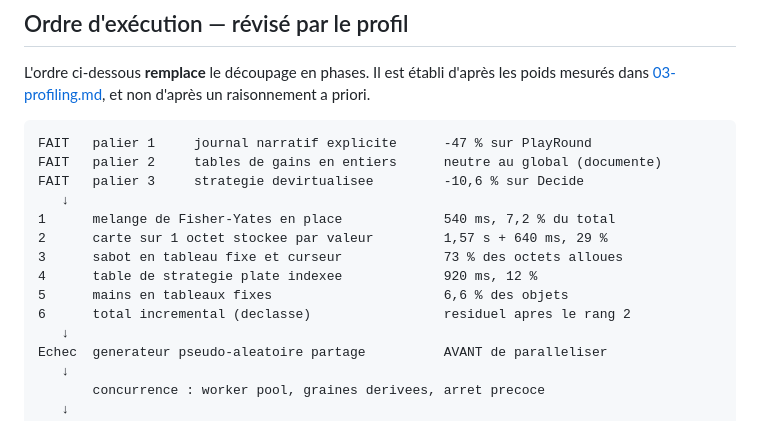
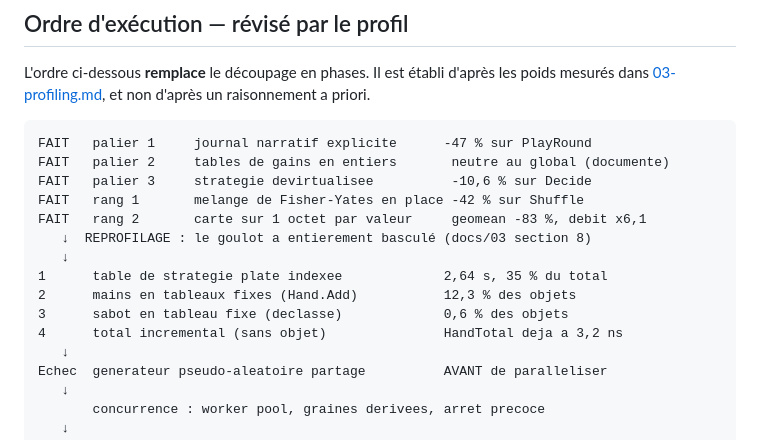
Before and after one commit to MaximeHer/american-blackjack, a Markdown page: docs/01-perspectives-optimisation.md, the part around the change. Rendered like a GitHub page.

````diff
--- a/docs/01-perspectives-optimisation.md
+++ b/docs/01-perspectives-optimisation.md
@@ -713,15 +713,16 @@ raisonnement a priori.
 
 ```
 FAIT   palier 1     journal narratif explicite      -47 % sur PlayRound
-FAIT   palier 2     tables de gains en entiers      neutre au global (documente)
-FAIT   palier 3     strategie devirtualisee         -10,6 % sur Decide
+FAIT   palier 2     tables de gains en entiers       neutre au global (documente)
+FAIT   palier 3     strategie devirtualisee          -10,6 % sur Decide
+FAIT   rang 1       melange de Fisher-Yates en place -42 % sur Shuffle
+FAIT   rang 2       carte sur 1 octet par valeur     geomean -83 %, debit x6,1
+   ↓  REPROFILAGE : le goulot a entierement basculé (docs/03 section 8)
    ↓
-1      melange de Fisher-Yates en place             540 ms, 7,2 % du total
-2      carte sur 1 octet stockee par valeur         1,57 s + 640 ms, 29 %
-3      sabot en tableau fixe et curseur             73 % des octets alloues
-4      table de strategie plate indexee             920 ms, 12 %
-5      mains en tableaux fixes                      6,6 % des objets
-6      total incremental (declasse)                 residuel apres le rang 2
+1      table de strategie plate indexee             2,64 s, 35 % du total
+2      mains en tableaux fixes (Hand.Add)           12,3 % des objets
+3      sabot en tableau fixe (declasse)             0,6 % des objets
+4      total incremental (sans objet)               HandTotal deja a 3,2 ns
    ↓
 Echec  generateur pseudo-aleatoire partage          AVANT de paralleliser
    ↓
````
Also changed, not shown: docs/03-profiling.md (+73 -1 lines).
